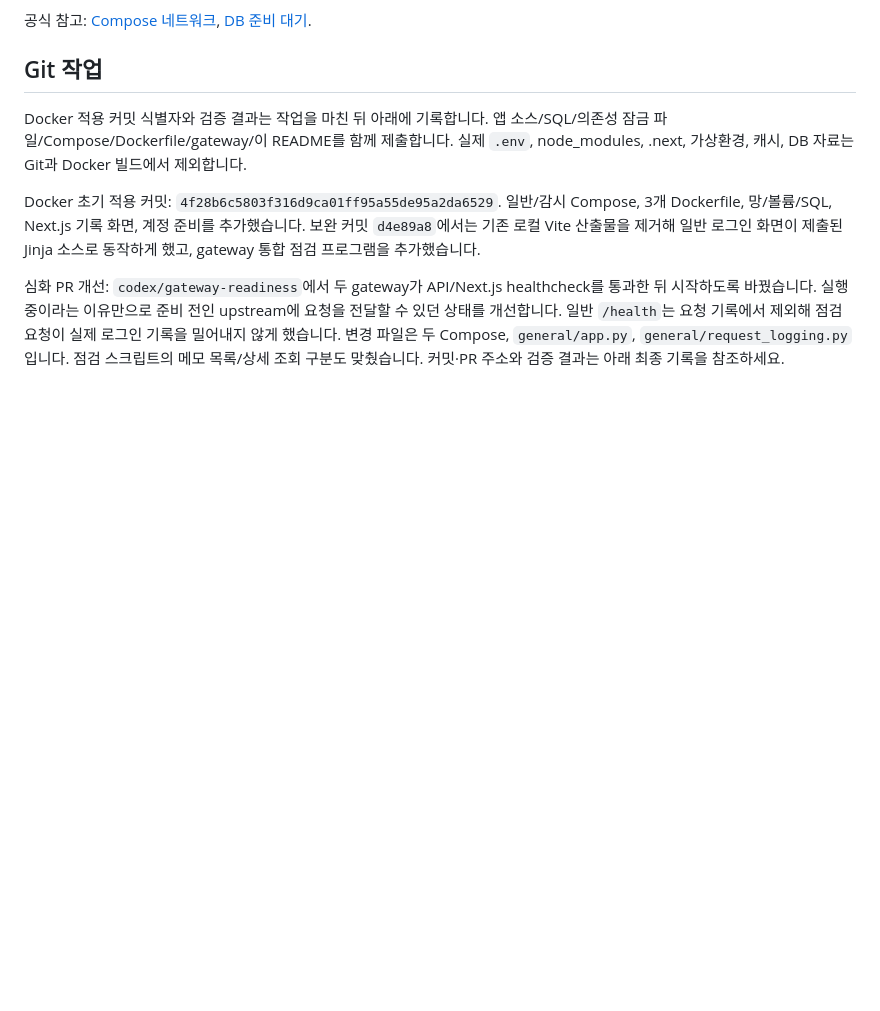
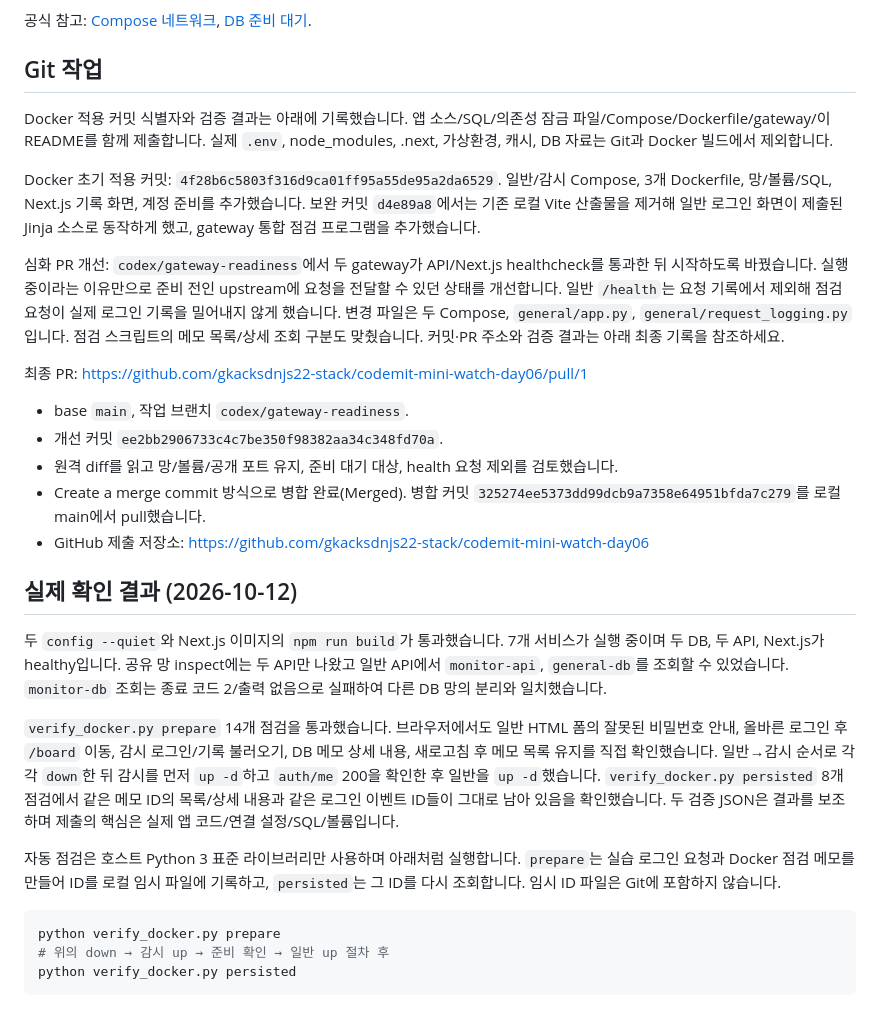
Before and after one commit to gkacksdnjs22-stack/codemit-mini-watch-day06, a Markdown page: README.md, the part around the change. GitHub-like rendering; blank space fills up the shorter version.

Commit message:
Document merged readiness PR and verified volume persistence

````diff
--- a/README.md
+++ b/README.md
@@ -169,7 +169,7 @@ docker compose -f compose-general.yaml exec general-api getent hosts monitor-db
 
 ## Git 작업
 
-Docker 적용 커밋 식별자와 검증 결과는 작업을 마친 뒤 아래에 기록합니다.
+Docker 적용 커밋 식별자와 검증 결과는 아래에 기록했습니다.
 앱 소스/SQL/의존성 잠금 파일/Compose/Dockerfile/gateway/이 README를 함께 제출합니다.
 실제 `.env`, node_modules, .next, 가상환경, 캐시, DB 자료는 Git과 Docker 빌드에서 제외합니다.
 
@@ -184,3 +184,38 @@ Docker 초기 적용 커밋: `4f28b6c5803f316d9ca01ff95a55de95a2da6529`.
 점검 요청이 실제 로그인 기록을 밀어내지 않게 했습니다. 변경 파일은 두 Compose,
 `general/app.py`, `general/request_logging.py`입니다. 점검 스크립트의 메모 목록/상세
 조회 구분도 맞췄습니다. 커밋·PR 주소와 검증 결과는 아래 최종 기록을 참조하세요.
+
+최종 PR: https://github.com/gkacksdnjs22-stack/codemit-mini-watch-day06/pull/1
+
+- base `main`, 작업 브랜치 `codex/gateway-readiness`.
+- 개선 커밋 `ee2bb2906733c4c7be350f98382aa34c348fd70a`.
+- 원격 diff를 읽고 망/볼륨/공개 포트 유지, 준비 대기 대상, health 요청 제외를 검토했습니다.
+- Create a merge commit 방식으로 병합 완료(Merged).
+  병합 커밋 `325274ee5373dd99dcb9a7358e64951bfda7c279`를 로컬 main에서 pull했습니다.
+- GitHub 제출 저장소: https://github.com/gkacksdnjs22-stack/codemit-mini-watch-day06
+
+## 실제 확인 결과 (2026-10-12)
+
+두 `config --quiet`와 Next.js 이미지의 `npm run build`가 통과했습니다.
+7개 서비스가 실행 중이며 두 DB, 두 API, Next.js가 healthy입니다.
+공유 망 inspect에는 두 API만 나왔고 일반 API에서 `monitor-api`, `general-db`를
+조회할 수 있었습니다. `monitor-db` 조회는 종료 코드 2/출력 없음으로 실패하여
+다른 DB 망의 분리와 일치했습니다.
+
+`verify_docker.py prepare` 14개 점검을 통과했습니다. 브라우저에서도 일반 HTML 폼의
+잘못된 비밀번호 안내, 올바른 로그인 후 `/board` 이동, 감시 로그인/기록 불러오기,
+DB 메모 상세 내용, 새로고침 후 메모 목록 유지를 직접 확인했습니다.
+일반→감시 순서로 각각 `down`한 뒤 감시를 먼저 `up -d`하고 `auth/me` 200을 확인한
+후 일반을 `up -d`했습니다. `verify_docker.py persisted` 8개 점검에서 같은 메모 ID의
+목록/상세 내용과 같은 로그인 이벤트 ID들이 그대로 남아 있음을 확인했습니다.
+두 검증 JSON은 결과를 보조하며 제출의 핵심은 실제 앱 코드/연결 설정/SQL/볼륨입니다.
+
+자동 점검은 호스트 Python 3 표준 라이브러리만 사용하며 아래처럼 실행합니다.
+`prepare`는 실습 로그인 요청과 Docker 점검 메모를 만들어 ID를 로컬 임시 파일에 기록하고,
+`persisted`는 그 ID를 다시 조회합니다. 임시 ID 파일은 Git에 포함하지 않습니다.
+
+```powershell
+python verify_docker.py prepare
+# 위의 down → 감시 up → 준비 확인 → 일반 up 절차 후
+python verify_docker.py persisted
+```
````
